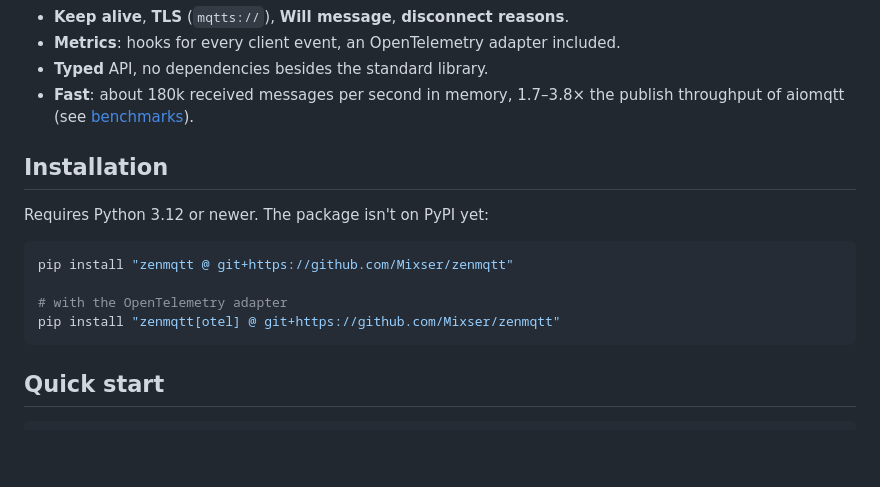
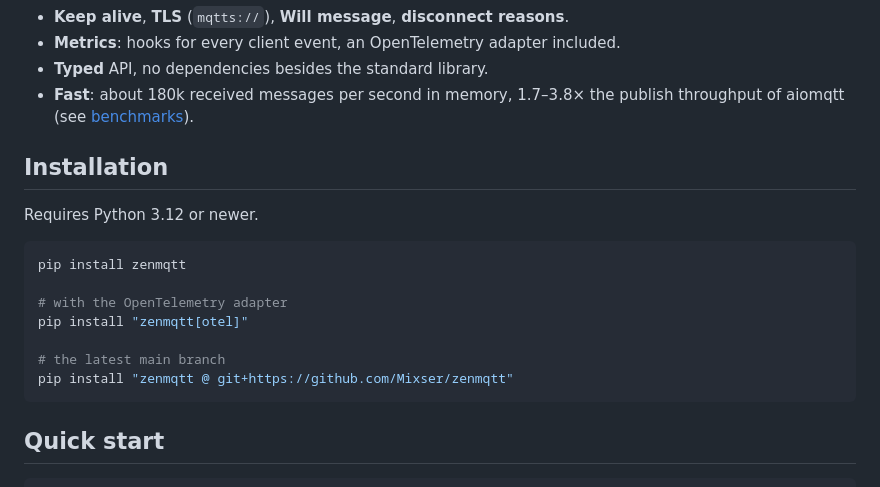
Before and after one commit to Mixser/zenmqtt, a Markdown page: README.md, the part around one of its changes. Drawn GitHub-style; blank space fills up the shorter version.

Commit message:
MGG-XXX Updated README for PyPI: installation with pip, PyPI badge, absolute links which work on the PyPI page;

````diff
--- a/README.md
+++ b/README.md
@@ -39,13 +40,16 @@ async for message in client.messages:
 
 ## Installation
 
-Requires Python 3.12 or newer. The package isn't on PyPI yet:
+Requires Python 3.12 or newer.
 
 ```sh
-pip install "zenmqtt @ git+https://github.com/Mixser/zenmqtt"
+pip install zenmqtt
 
 # with the OpenTelemetry adapter
-pip install "zenmqtt[otel] @ git+https://github.com/Mixser/zenmqtt"
+pip install "zenmqtt[otel]"
+
+# the latest main branch
+pip install "zenmqtt @ git+https://github.com/Mixser/zenmqtt"
 ```
 
 ## Quick start
````
Also changed, not shown: other parts of README.md (+8 -7 lines).
